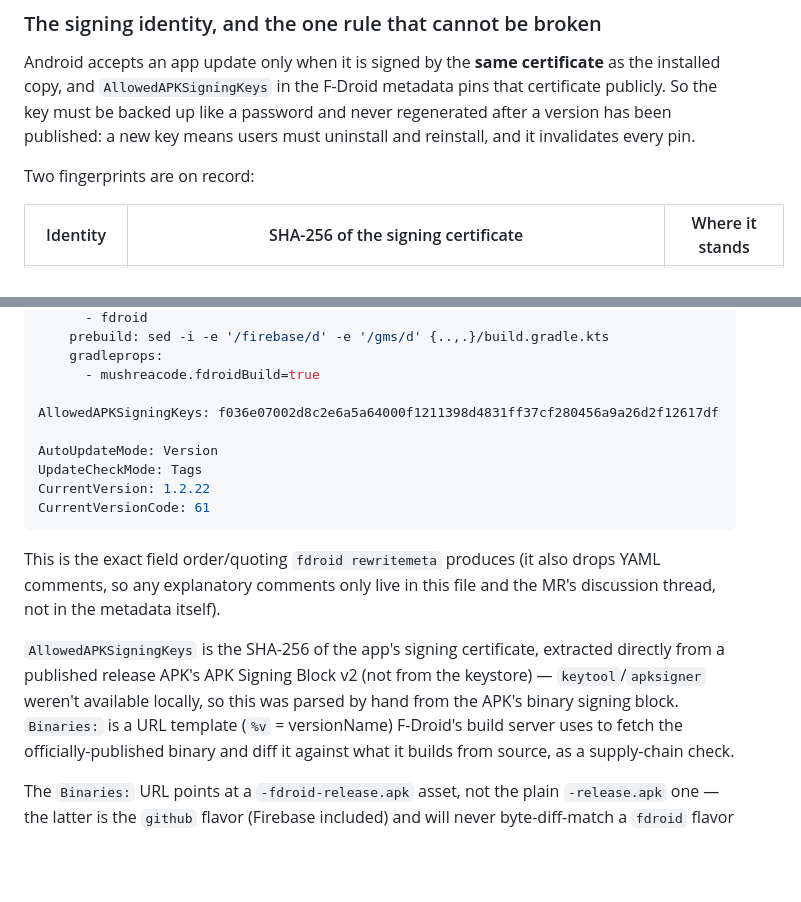
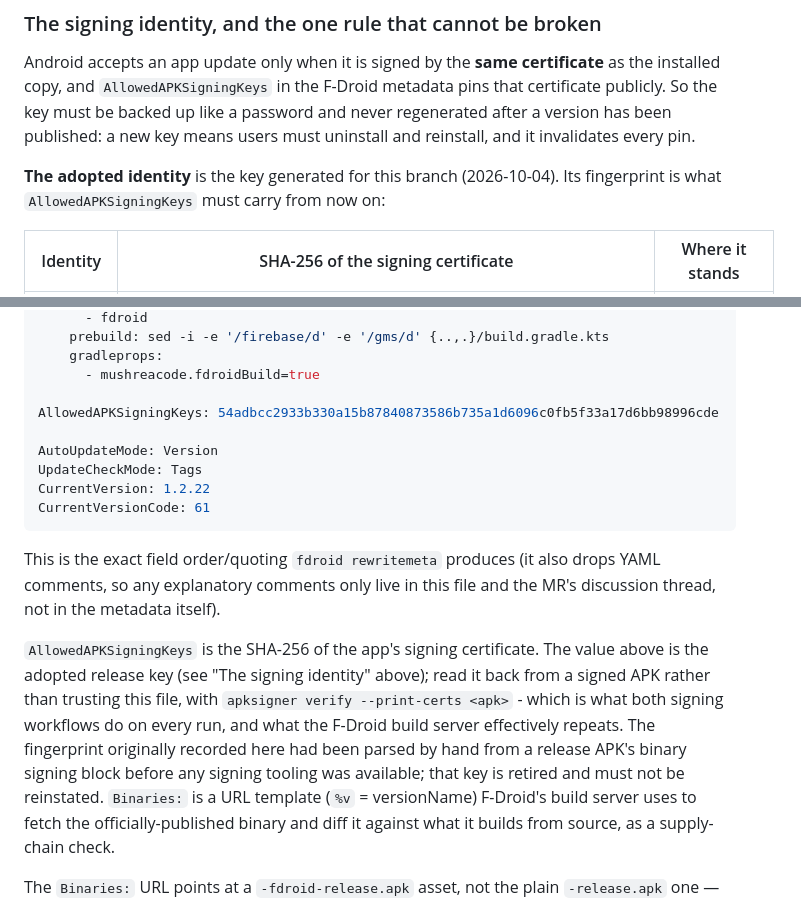
Before and after one commit to hishamalmushrea-cloud/Mushrea.AI, a Markdown page: docs/RELEASE.md, 2 parts joined by grey strips. Drawn GitHub-style; blank space fills up the shorter version.

```diff
--- a/docs/RELEASE.md
+++ b/docs/RELEASE.md
@@ -98,7 +98,8 @@ copy, and `AllowedAPKSigningKeys` in the F-Droid metadata pins that certificate
 key must be backed up like a password and never regenerated after a version has been published: a new
 key means users must uninstall and reinstall, and it invalidates every pin.
 
-Two fingerprints are on record:
+**The adopted identity** is the key generated for this branch (2026-10-04). Its fingerprint is what
+`AllowedAPKSigningKeys` must carry from now on:
 
 | Identity | SHA-256 of the signing certificate | Where it stands |
 |---|---|---|
@@ -229,7 +241,7 @@ Builds:
     gradleprops:
       - mushreacode.fdroidBuild=true
 
-AllowedAPKSigningKeys: f036e07002d8c2e6a5a64000f1211398d4831ff37cf280456a9a26d2f12617df
+AllowedAPKSigningKeys: 54adbcc2933b330a15b87840873586b735a1d6096c0fb5f33a17d6bb98996cde
 
 AutoUpdateMode: Version
 UpdateCheckMode: Tags
@@ -241,10 +253,12 @@ This is the exact field order/quoting `fdroid rewritemeta` produces (it also
 drops YAML comments, so any explanatory comments only live in this file and
 the MR's discussion thread, not in the metadata itself).
 
-`AllowedAPKSigningKeys` is the SHA-256 of the app's signing certificate,
-extracted directly from a published release APK's APK Signing Block v2 (not
-from the keystore) — `keytool`/`apksigner` weren't available locally, so this
-was parsed by hand from the APK's binary signing block. `Binaries:` is a URL
+`AllowedAPKSigningKeys` is the SHA-256 of the app's signing certificate. The value above is the
+adopted release key (see "The signing identity" above); read it back from a signed APK rather than
+trusting this file, with `apksigner verify --print-certs <apk>` - which is what both signing workflows
+do on every run, and what the F-Droid build server effectively repeats. The fingerprint originally
+recorded here had been parsed by hand from a release APK's binary signing block before any signing
+tooling was available; that key is retired and must not be reinstated. `Binaries:` is a URL
 template (`%v` = versionName) F-Droid's build server uses to fetch the
 officially-published binary and diff it against what it builds from source,
 as a supply-chain check.
```
Also changed, not shown: other parts of docs/RELEASE.md (+13 -2 lines), docs/development/DEVELOPMENT_LOG.md (+3 -0 lines).
